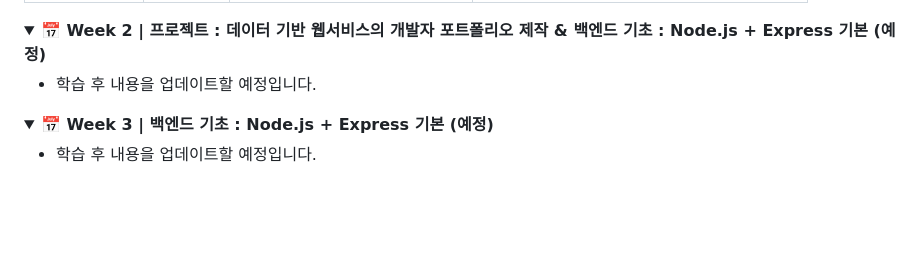
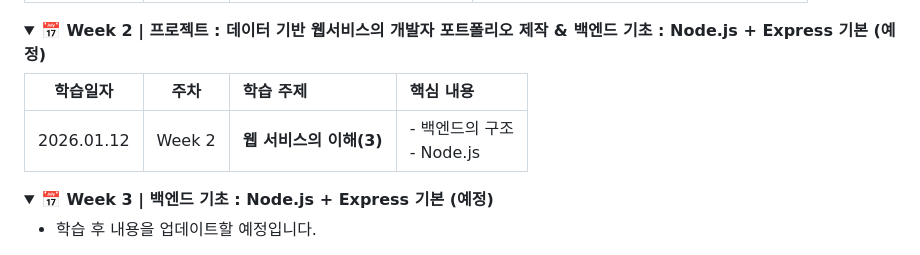
Before and after one commit to leekyuhyun/FullStack_Study, a Markdown page: README.md, the part around the change. GitHub-like rendering; folded sections open; blank space fills up the shorter version.

Commit message:
docs : READEME 학습노트 업데이트 (0112)

```diff
--- a/README.md
+++ b/README.md
@@ -64,7 +64,10 @@ fullstack_study/
 <summary><b>📅 Week 2 | 프로젝트 : 데이터 기반 웹서비스의 개발자 포트폴리오 제작 & 백엔드 기초 : Node.js + Express 기본 (예정)</b></summary>
 <div markdown="1">
 
-- 학습 후 내용을 업데이트할 예정입니다.
+| 학습일자 | 주차 | 학습 주제 | 핵심 내용 |
+|:---:|:---:|:---|:---|
+| 2026.01.12 | Week 2 | **웹 서비스의 이해(3)** | - 백엔드의 구조 <br/> - Node.js |
+
 
 </div>
 </details>
```
